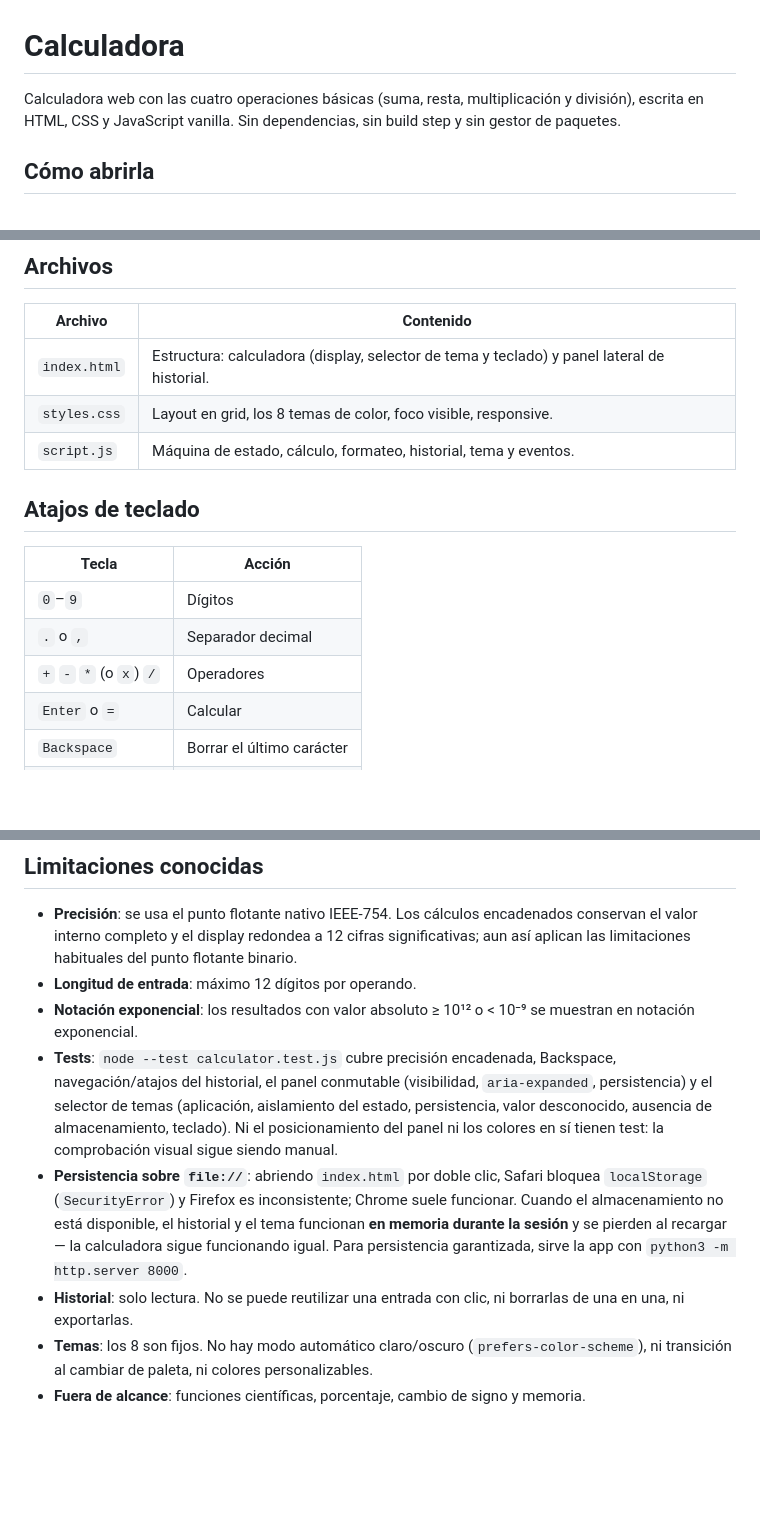
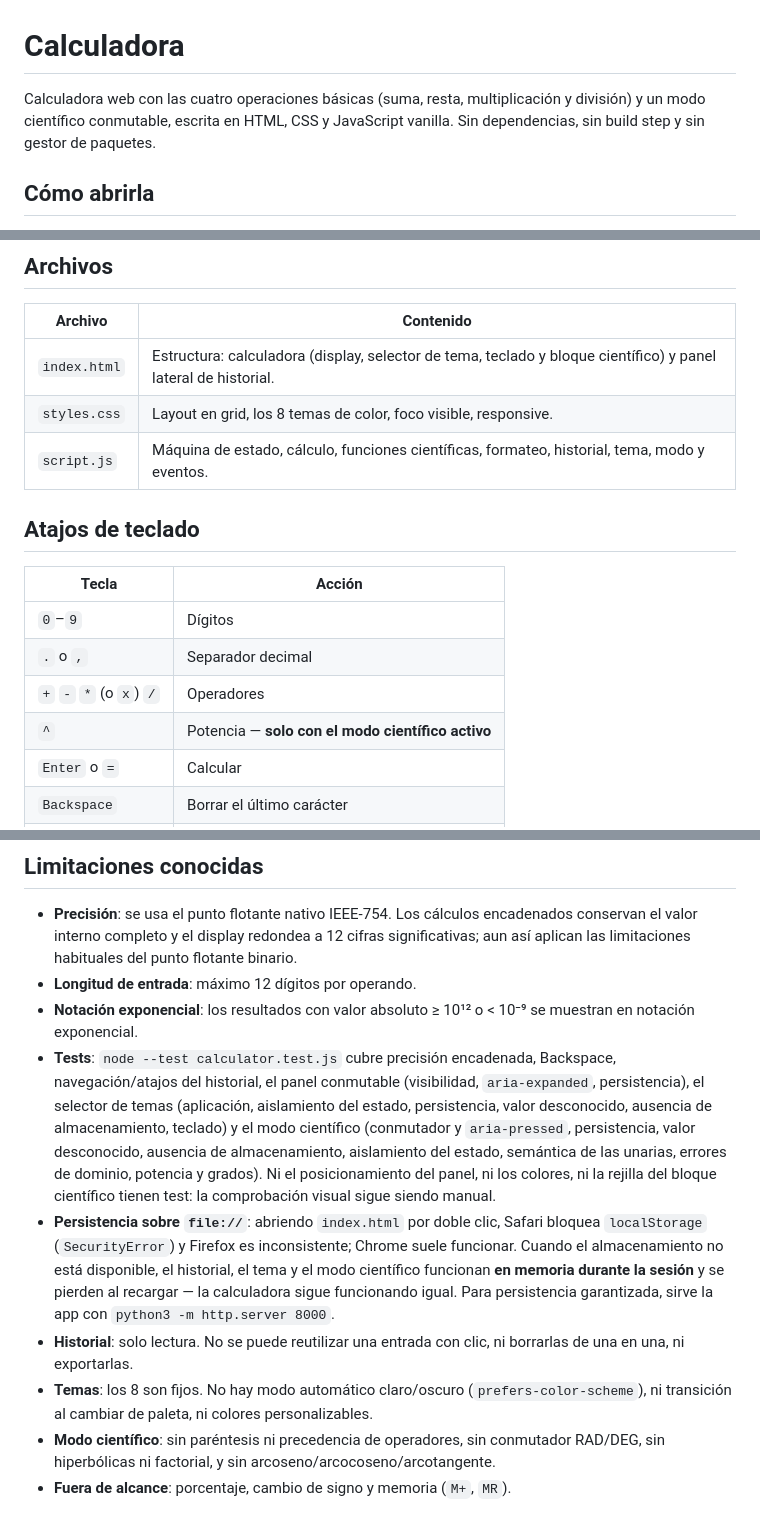
Before and after one commit to tebiiee/calculadora, a Markdown page: README.md, 3 parts joined by grey strips. GitHub-like rendering; blank space fills up the shorter version.

```diff
--- a/README.md
+++ b/README.md
@@ -1,6 +1,6 @@
 # Calculadora
 
-Calculadora web con las cuatro operaciones básicas (suma, resta, multiplicación y división), escrita en HTML, CSS y JavaScript vanilla. Sin dependencias, sin build step y sin gestor de paquetes.
+Calculadora web con las cuatro operaciones básicas (suma, resta, multiplicación y división) y un modo científico conmutable, escrita en HTML, CSS y JavaScript vanilla. Sin dependencias, sin build step y sin gestor de paquetes.
 
 ## Cómo abrirla
 
@@ -17,9 +17,9 @@ python3 -m http.server 8000
 
 | Archivo | Contenido |
 |---|---|
-| `index.html` | Estructura: calculadora (display, selector de tema y teclado) y panel lateral de historial. |
+| `index.html` | Estructura: calculadora (display, selector de tema, teclado y bloque científico) y panel lateral de historial. |
 | `styles.css` | Layout en grid, los 8 temas de color, foco visible, responsive. |
-| `script.js` | Máquina de estado, cálculo, formateo, historial, tema y eventos. |
+| `script.js` | Máquina de estado, cálculo, funciones científicas, formateo, historial, tema, modo y eventos. |
 
 ## Atajos de teclado
 
@@ -28,6 +28,7 @@ python3 -m http.server 8000
 | `0`–`9` | Dígitos |
 | `.` o `,` | Separador decimal |
 | `+` `-` `*` (o `x`) `/` | Operadores |
+| `^` | Potencia — **solo con el modo científico activo** |
 | `Enter` o `=` | Calcular |
 | `Backspace` | Borrar el último carácter |
 | `Escape` o `C` | Limpiar todo |
@@ -76,8 +97,9 @@ El selector de la cabecera, junto al botón «Historial», cambia la paleta de t
 - **Precisión**: se usa el punto flotante nativo IEEE-754. Los cálculos encadenados conservan el valor interno completo y el display redondea a 12 cifras significativas; aun así aplican las limitaciones habituales del punto flotante binario.
 - **Longitud de entrada**: máximo 12 dígitos por operando.
 - **Notación exponencial**: los resultados con valor absoluto ≥ 10¹² o < 10⁻⁹ se muestran en notación exponencial.
-- **Tests**: `node --test calculator.test.js` cubre precisión encadenada, Backspace, navegación/atajos del historial, el panel conmutable (visibilidad, `aria-expanded`, persistencia) y el selector de temas (aplicación, aislamiento del estado, persistencia, valor desconocido, ausencia de almacenamiento, teclado). Ni el posicionamiento del panel ni los colores en sí tienen test: la comprobación visual sigue siendo manual.
-- **Persistencia sobre `file://`**: abriendo `index.html` por doble clic, Safari bloquea `localStorage` (`SecurityError`) y Firefox es inconsistente; Chrome suele funcionar. Cuando el almacenamiento no está disponible, el historial y el tema funcionan **en memoria durante la sesión** y se pierden al recargar — la calculadora sigue funcionando igual. Para persistencia garantizada, sirve la app con `python3 -m http.server 8000`.
+- **Tests**: `node --test calculator.test.js` cubre precisión encadenada, Backspace, navegación/atajos del historial, el panel conmutable (visibilidad, `aria-expanded`, persistencia), el selector de temas (aplicación, aislamiento del estado, persistencia, valor desconocido, ausencia de almacenamiento, teclado) y el modo científico (conmutador y `aria-pressed`, persistencia, valor desconocido, ausencia de almacenamiento, aislamiento del estado, semántica de las unarias, errores de dominio, potencia y grados). Ni el posicionamiento del panel, ni los colores, ni la rejilla del bloque científico tienen test: la comprobación visual sigue siendo manual.
+- **Persistencia sobre `file://`**: abriendo `index.html` por doble clic, Safari bloquea `localStorage` (`SecurityError`) y Firefox es inconsistente; Chrome suele funcionar. Cuando el almacenamiento no está disponible, el historial, el tema y el modo científico funcionan **en memoria durante la sesión** y se pierden al recargar — la calculadora sigue funcionando igual. Para persistencia garantizada, sirve la app con `python3 -m http.server 8000`.
 - **Historial**: solo lectura. No se puede reutilizar una entrada con clic, ni borrarlas de una en una, ni exportarlas.
 - **Temas**: los 8 son fijos. No hay modo automático claro/oscuro (`prefers-color-scheme`), ni transición al cambiar de paleta, ni colores personalizables.
-- **Fuera de alcance**: funciones científicas, porcentaje, cambio de signo y memoria.
+- **Modo científico**: sin paréntesis ni precedencia de operadores, sin conmutador RAD/DEG, sin hiperbólicas ni factorial, y sin arcoseno/arcocoseno/arcotangente.
+- **Fuera de alcance**: porcentaje, cambio de signo y memoria (`M+`, `MR`).
```
Also changed, not shown: other parts of README.md (+22 -2 lines).
